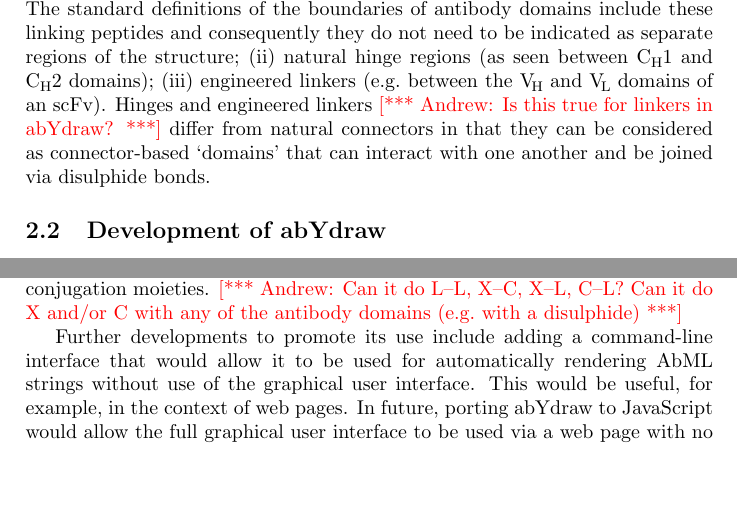
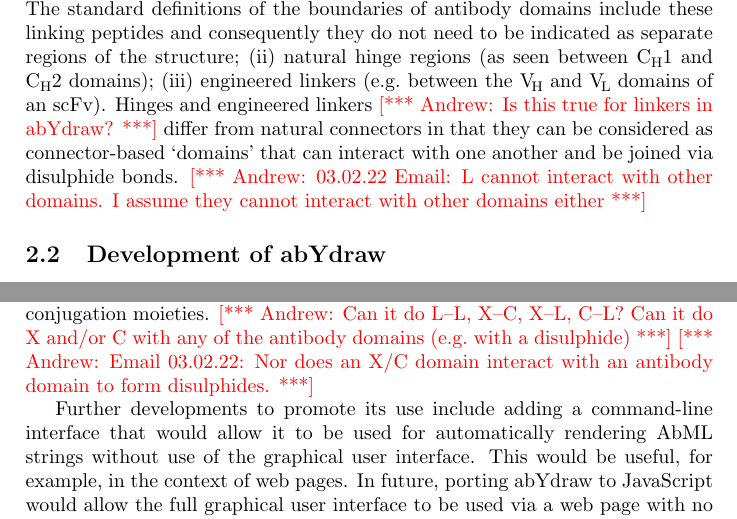
Before and after one commit to JamesSweetJones/abYdraw, a LaTeX paper (paper/abYdraw.tex): two parts of pages 4 and 10 of 12, joined at a grey line, cut so that both start at the same text, the shorter picture padded with empty space. Compiled offline with pdfLaTeX.

Commit message:
Added some comments after James's email

```diff
--- a/paper/abYdraw.tex
+++ b/paper/abYdraw.tex
@@ -225,6 +225,8 @@ an scFv). Hinges and engineered linkers \andrew{Is this true for
   linkers in abYdraw?} differ from natural connectors in that they can
 be considered as connector-based `domains' that can interact with one
 another and be joined via disulphide bonds.
+\andrew{03.02.22 Email: L cannot interact with other domains. I
+  assume they cannot interact with other domains either}
 
 \subsection{Development of abYdraw}
 abYdraw was initially developed to render AbML strings as images, but
@@ -485,6 +486,7 @@ hinge-hinge. In addition interactions may be specified between `extra'
 (non-antibody) domains and chemical conjugation moieties.  \andrew{Can
   it do L--L, X--C, X--L, C--L? Can it do X and/or C with any of the
   antibody domains (e.g.\ with a disulphide)}
+\andrew{Email 03.02.22: Nor does an X/C domain interact with an antibody domain to form disulphides.}
 
 Further developments to promote its use include adding a command-line
 interface that would allow it to be used for automatically rendering
```
Also changed, not shown: paper/abYdraw.pdf, paper/abYdraw.tex (5 more changed lines).
